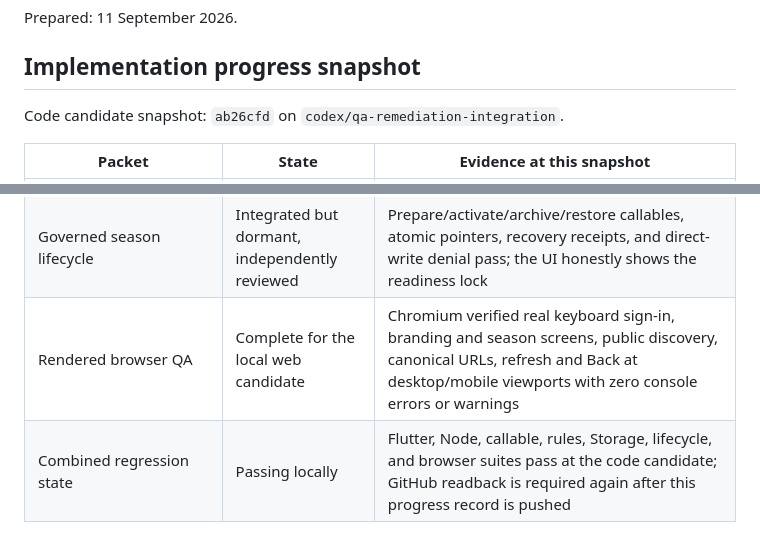
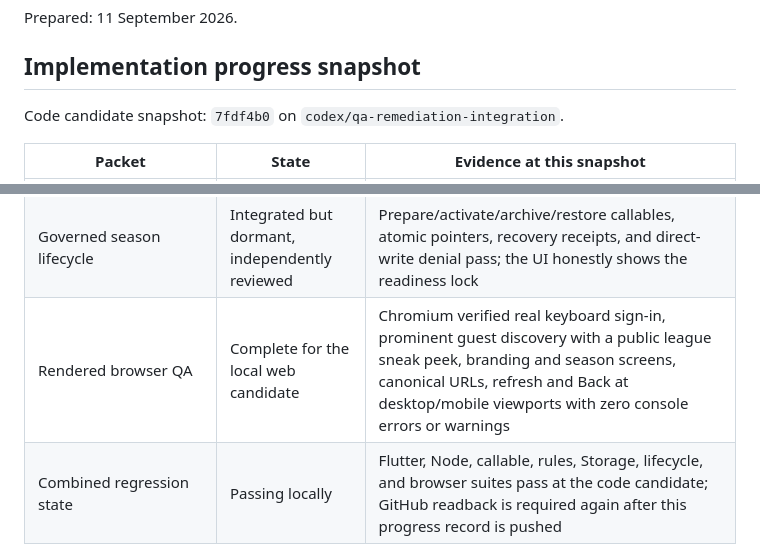
Before and after one commit to kaliartistry/hoopsconnect-site, a Markdown page: docs/planning/qa-remediation-execution-plan-2026-09-11.md, 2 parts joined by grey strips. GitHub-like rendering.

```diff
--- a/docs/planning/qa-remediation-execution-plan-2026-09-11.md
+++ b/docs/planning/qa-remediation-execution-plan-2026-09-11.md
@@ -6,7 +6,7 @@ Prepared: 11 September 2026.
 
 ## Implementation progress snapshot
 
-Code candidate snapshot: `ab26cfd` on `codex/qa-remediation-integration`.
+Code candidate snapshot: `7fdf4b0` on `codex/qa-remediation-integration`.
 
 | Packet | State | Evidence at this snapshot |
 | --- | --- | --- |
@@ -22,7 +22,7 @@ Code candidate snapshot: `ab26cfd` on `codex/qa-remediation-integration`.
 | Invitations, acknowledgments, deadlines, and admin communications | Integrated and independently reviewed | Once-visible invite secret and retry semantics, honest acknowledgment feedback, explicit deadline state, and callable-backed admin workflows pass local tests |
 | Association branding | Integrated and independently reviewed | Conflict-safe serialized saves, accessible live preview, discard protection, and responsive desktop/mobile rendering are verified locally |
 | Governed season lifecycle | Integrated but dormant, independently reviewed | Prepare/activate/archive/restore callables, atomic pointers, recovery receipts, and direct-write denial pass; the UI honestly shows the readiness lock |
-| Rendered browser QA | Complete for the local web candidate | Chromium verified real keyboard sign-in, branding and season screens, public discovery, canonical URLs, refresh and Back at desktop/mobile viewports with zero console errors or warnings |
+| Rendered browser QA | Complete for the local web candidate | Chromium verified real keyboard sign-in, prominent guest discovery with a public league sneak peek, branding and season screens, canonical URLs, refresh and Back at desktop/mobile viewports with zero console errors or warnings |
 | Combined regression state | Passing locally | Flutter, Node, callable, rules, Storage, lifecycle, and browser suites pass at the code candidate; GitHub readback is required again after this progress record is pushed |
 
 Production deployment, live rule activation, store submission, and real-data migration are not authorized by this implementation snapshot. JBA rules, ranking/qualification, roster authority, and account-deletion G1-G11 decisions remain explicit activation gates.
```
Also changed, not shown: docs/qa-remediation-acceptance-ledger-2026-09-11.md (+6 -6 lines).
